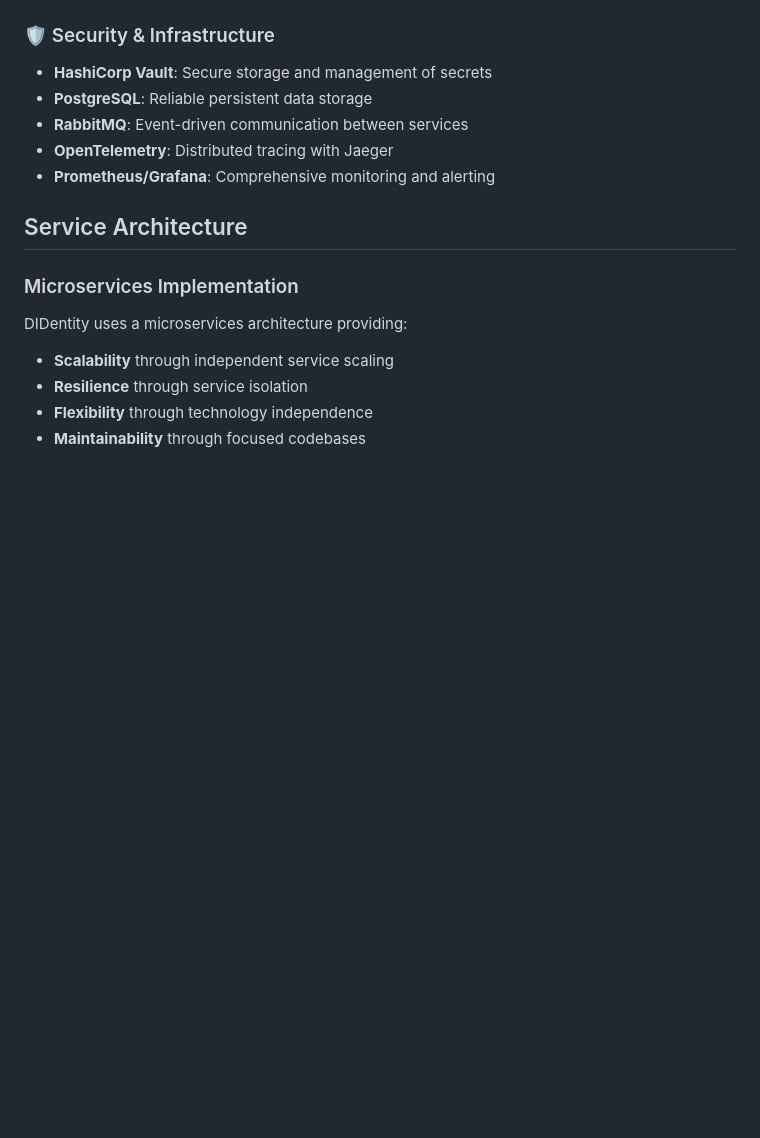
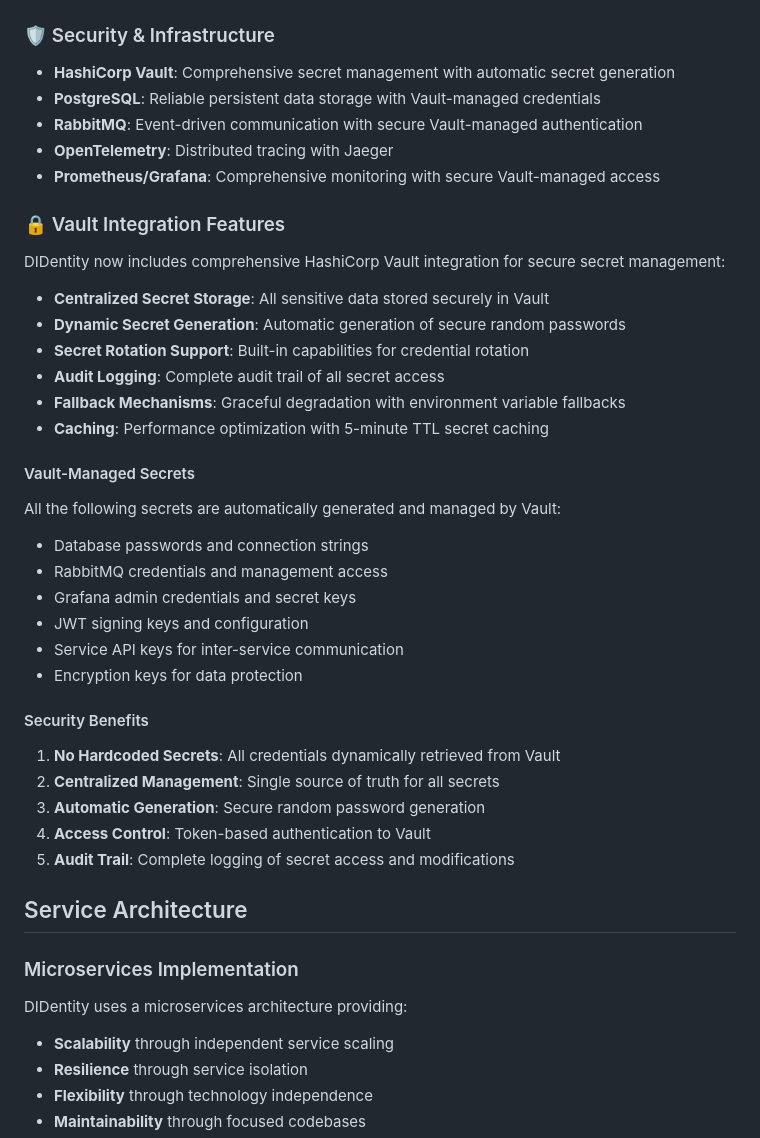
Before and after one commit to ParleSec/DIDentity, a Markdown page: README.md, the part around one of its changes. GitHub-like rendering; blank space fills up the shorter version.

```diff
--- a/README.md
+++ b/README.md
@@ -75,11 +76,41 @@ The platform uses:
 - **Verification Service**: Verification of Credentials (port 8003)
 
 ### 🛡️ Security & Infrastructure
-- **HashiCorp Vault**: Secure storage and management of secrets
-- **PostgreSQL**: Reliable persistent data storage
-- **RabbitMQ**: Event-driven communication between services
+- **HashiCorp Vault**: Comprehensive secret management with automatic secret generation
+- **PostgreSQL**: Reliable persistent data storage with Vault-managed credentials
+- **RabbitMQ**: Event-driven communication with secure Vault-managed authentication
 - **OpenTelemetry**: Distributed tracing with Jaeger
-- **Prometheus/Grafana**: Comprehensive monitoring and alerting
+- **Prometheus/Grafana**: Comprehensive monitoring with secure Vault-managed access
+
+### 🔒 Vault Integration Features
+
+DIDentity now includes comprehensive HashiCorp Vault integration for secure secret management:
+
+- **Centralized Secret Storage**: All sensitive data stored securely in Vault
+- **Dynamic Secret Generation**: Automatic generation of secure random passwords
+- **Secret Rotation Support**: Built-in capabilities for credential rotation
+- **Audit Logging**: Complete audit trail of all secret access
+- **Fallback Mechanisms**: Graceful degradation with environment variable fallbacks
+- **Caching**: Performance optimization with 5-minute TTL secret caching
+
+#### Vault-Managed Secrets
+
+All the following secrets are automatically generated and managed by Vault:
+
+- Database passwords and connection strings
+- RabbitMQ credentials and management access
+- Grafana admin credentials and secret keys
+- JWT signing keys and configuration
+- Service API keys for inter-service communication
+- Encryption keys for data protection
+
+#### Security Benefits
+
+1. **No Hardcoded Secrets**: All credentials dynamically retrieved from Vault
+2. **Centralized Management**: Single source of truth for all secrets
+3. **Automatic Generation**: Secure random password generation
+4. **Access Control**: Token-based authentication to Vault
+5. **Audit Trail**: Complete logging of secret access and modifications
 
 ## Service Architecture
 
```
Also changed, not shown: other parts of README.md (+121 -93 lines).
